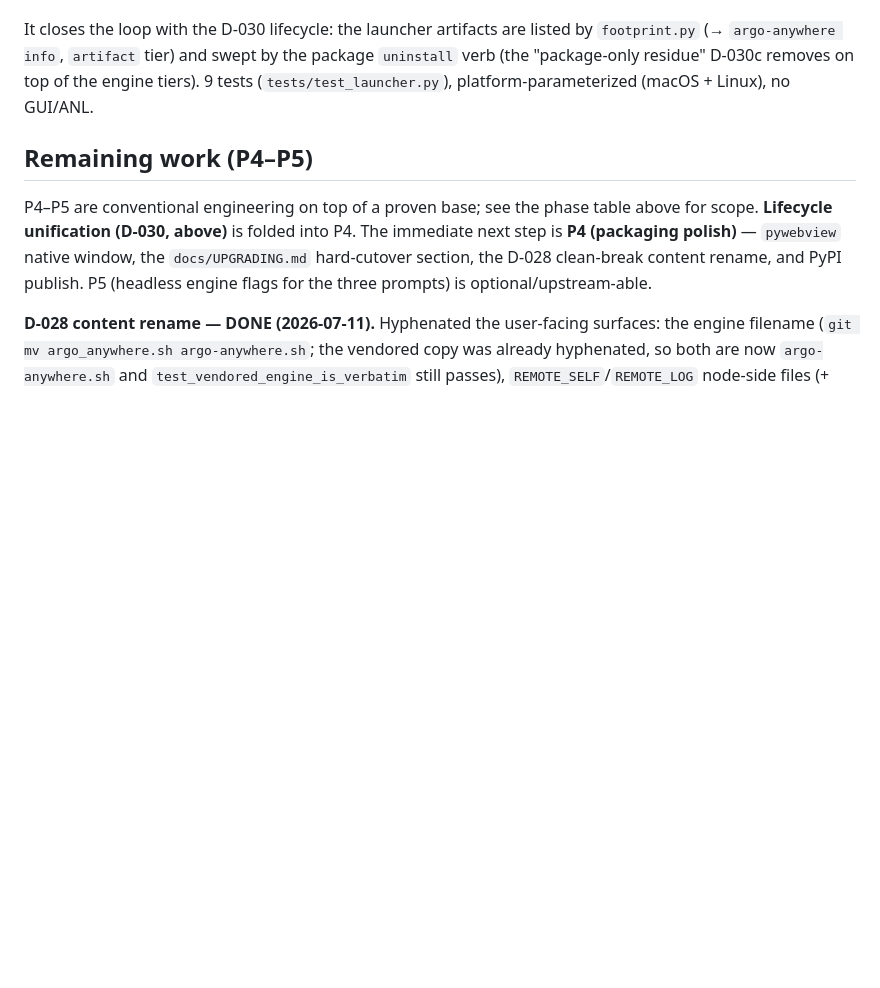
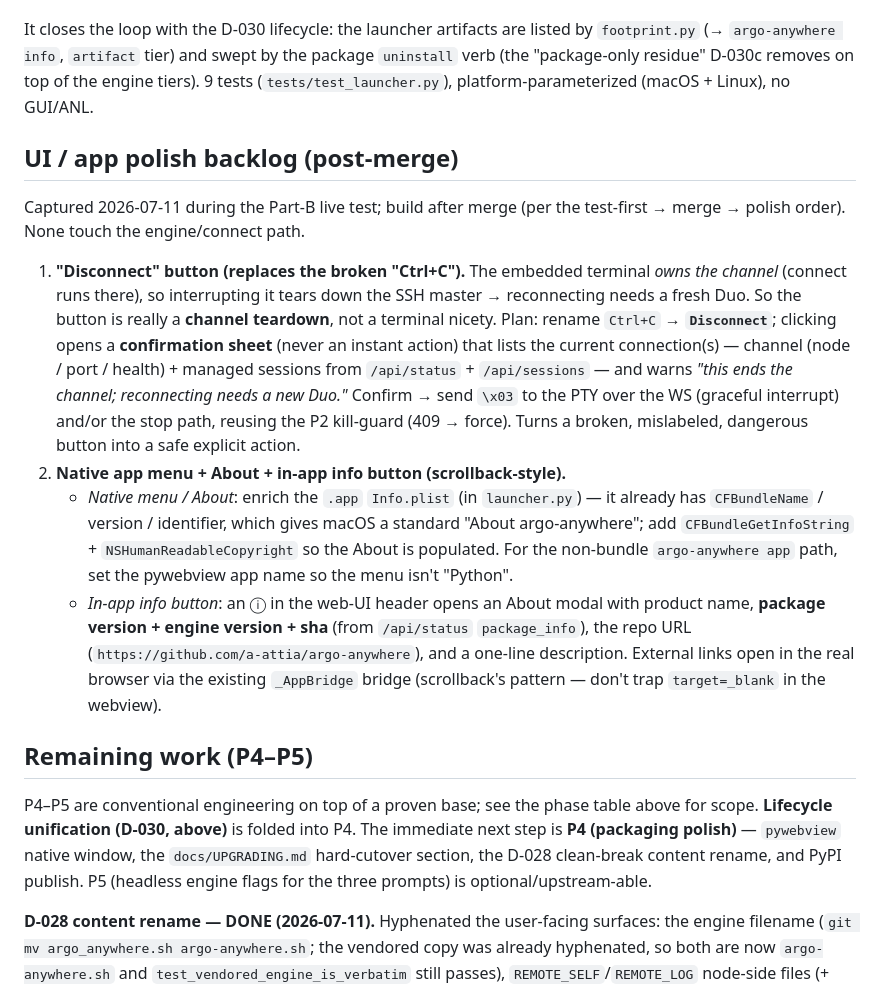
Before and after one commit to a-attia/argo-anywhere, a Markdown page: notes/impl_python_webui.md, the part around the change. Drawn GitHub-style; blank space fills up the shorter version.

Commit message:
docs(notes): capture UI/app polish backlog (Disconnect sheet + native menu/About + info button)
Co-Authored-By: Claude Opus 4.8 <noreply@anthropic.com>

```diff
--- a/notes/impl_python_webui.md
+++ b/notes/impl_python_webui.md
@@ -556,6 +556,36 @@ It closes the loop with the D-030 lifecycle: the launcher artifacts are listed b
 tiers). 9 tests (`tests/test_launcher.py`), platform-parameterized (macOS +
 Linux), no GUI/ANL.
 
+## UI / app polish backlog (post-merge)
+
+Captured 2026-07-11 during the Part-B live test; build after merge (per the
+test-first → merge → polish order). None touch the engine/connect path.
+
+1. **"Disconnect" button (replaces the broken "Ctrl+C").** The embedded terminal
+   *owns the channel* (connect runs there), so interrupting it tears down the SSH
+   master → reconnecting needs a fresh Duo. So the button is really a **channel
+   teardown**, not a terminal nicety. Plan: rename `Ctrl+C` → **`Disconnect`**;
+   clicking opens a **confirmation sheet** (never an instant action) that lists
+   the current connection(s) — channel (node / port / health) + managed sessions
+   from `/api/status` + `/api/sessions` — and warns *"this ends the channel;
+   reconnecting needs a new Duo."* Confirm → send `\x03` to the PTY over the WS
+   (graceful interrupt) and/or the stop path, reusing the P2 kill-guard (409 →
+   force). Turns a broken, mislabeled, dangerous button into a safe explicit
+   action.
+2. **Native app menu + About + in-app info button (scrollback-style).**
+   - *Native menu / About*: enrich the `.app` `Info.plist` (in `launcher.py`) —
+     it already has `CFBundleName` / version / identifier, which gives macOS a
+     standard "About argo-anywhere"; add `CFBundleGetInfoString` +
+     `NSHumanReadableCopyright` so the About is populated. For the non-bundle
+     `argo-anywhere app` path, set the pywebview app name so the menu isn't
+     "Python".
+   - *In-app info button*: an ⓘ in the web-UI header opens an About modal with
+     product name, **package version + engine version + sha** (from
+     `/api/status` `package_info`), the repo URL
+     (`https://github.com/a-attia/argo-anywhere`), and a one-line description.
+     External links open in the real browser via the existing `_AppBridge`
+     bridge (scrollback's pattern — don't trap `target=_blank` in the webview).
+
 ## Remaining work (P4–P5)
 
 P4–P5 are conventional engineering on top of a proven base; see the phase table
```
